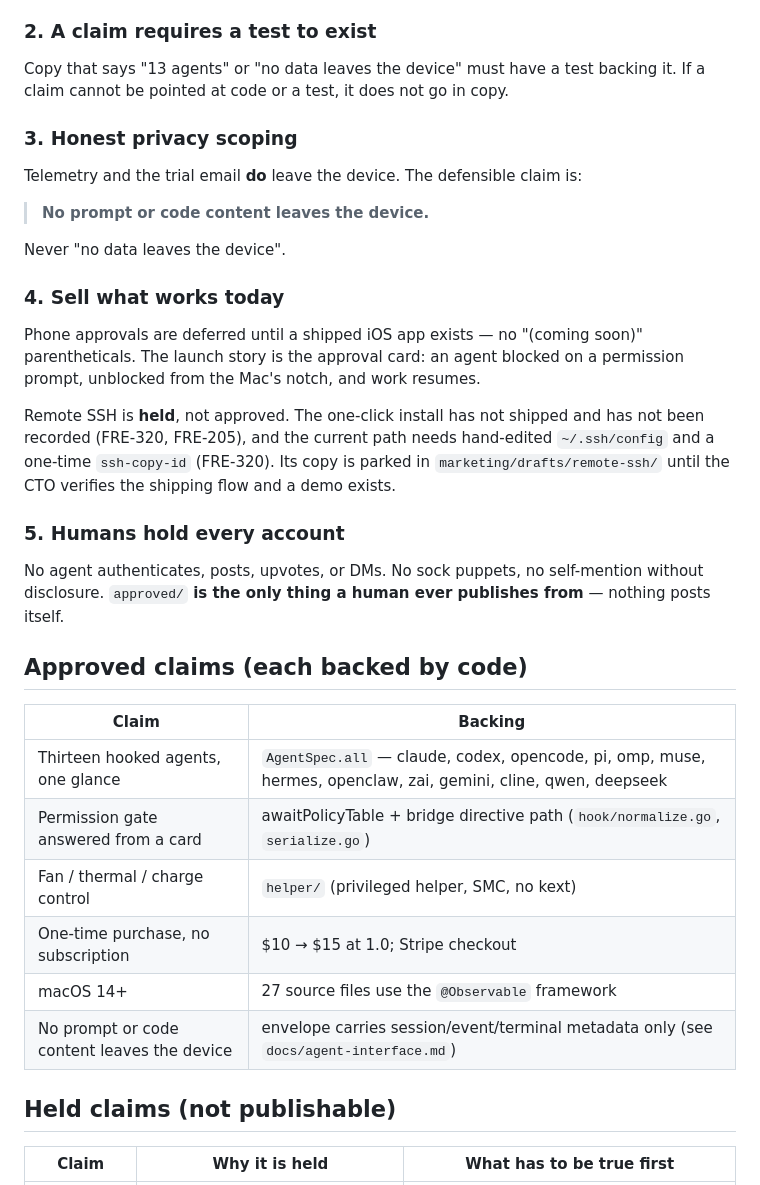
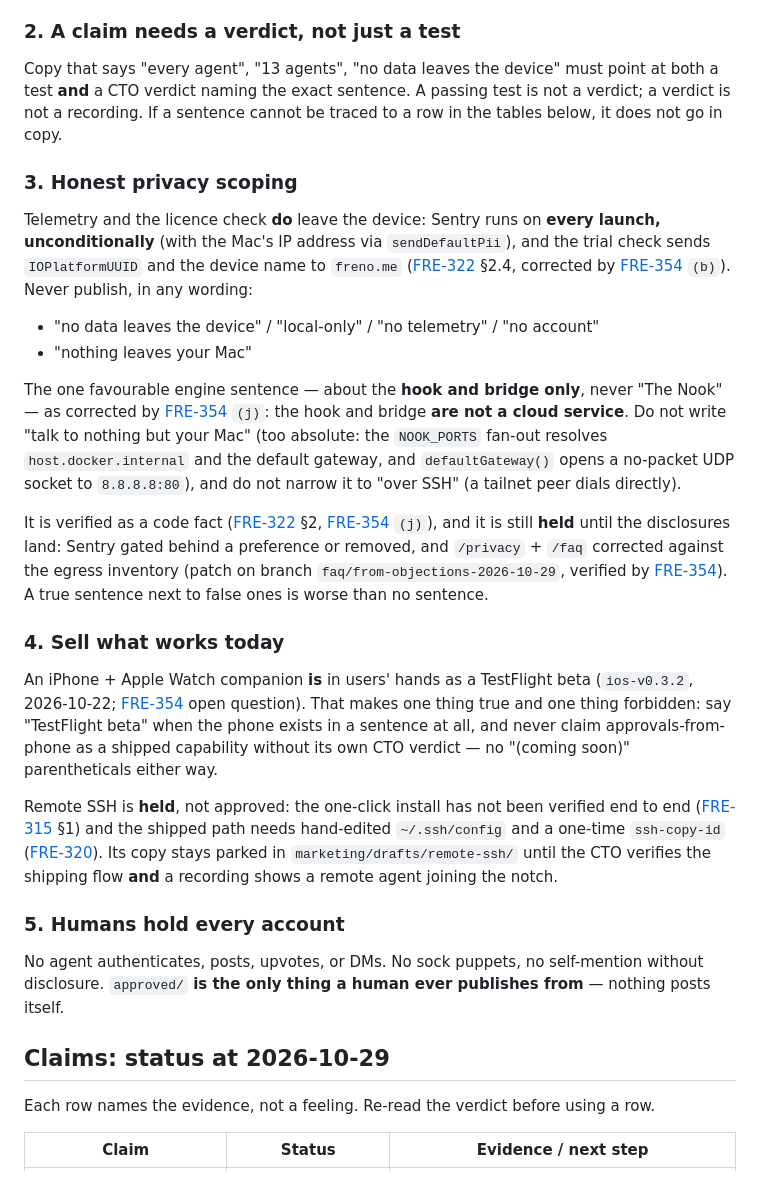
Before and after one commit to mikefreno/freno-dev, a Markdown page: marketing/positioning.md, the part around one of its changes. Drawn GitHub-style.

```diff
--- a/marketing/positioning.md
+++ b/marketing/positioning.md
@@ -48,30 +75,49 @@ pages, marketing copy, comparison tables, meta descriptions, emails, FAQs, all o
   community replies written by a human, where quoting what a user said about another
   tool is normal conversation.
 
-### 2. A claim requires a test to exist
+### 2. A claim needs a verdict, not just a test
 
-Copy that says "13 agents" or "no data leaves the device" must have a test backing it.
-If a claim cannot be pointed at code or a test, it does not go in copy.
+Copy that says "every agent", "13 agents", "no data leaves the device" must point at
+both a test **and** a CTO verdict naming the exact sentence. A passing test is not a
+verdict; a verdict is not a recording. If a sentence cannot be traced to a row in the
+tables below, it does not go in copy.
 
 ### 3. Honest privacy scoping
 
-Telemetry and the trial email **do** leave the device. The defensible claim is:
+Telemetry and the licence check **do** leave the device: Sentry runs on **every
+launch, unconditionally** (with the Mac's IP address via `sendDefaultPii`), and the
+trial check sends `IOPlatformUUID` and the device name to `freno.me` ([FRE-322]
+§2.4, corrected by [FRE-354] `(b)`). Never publish, in any wording:
 
-> **No prompt or code content leaves the device.**
+- "no data leaves the device" / "local-only" / "no telemetry" / "no account"
+- "nothing leaves your Mac"
 
-Never "no data leaves the device".
+The one favourable engine sentence — about the **hook and bridge only**, never
+"The Nook" — as corrected by [FRE-354] `(j)`: the hook and bridge **are not a cloud
+service**. Do not write "talk to nothing but your Mac" (too absolute: the
+`NOOK_PORTS` fan-out resolves `host.docker.internal` and the default gateway, and
+`defaultGateway()` opens a no-packet UDP socket to `8.8.8.8:80`), and do not narrow
+it to "over SSH" (a tailnet peer dials directly).
+
+It is verified as a code fact ([FRE-322] §2, [FRE-354] `(j)`), and it is still
+**held** until the disclosures land: Sentry gated behind a preference or removed,
+and `/privacy` + `/faq` corrected against the egress inventory (patch on branch
+`faq/from-objections-2026-10-29`, verified by [FRE-354]). A true sentence next to
+false ones is worse than no sentence.
 
 ### 4. Sell what works today
 
-Phone approvals are deferred until a shipped iOS app exists — no "(coming soon)"
-parentheticals. The launch story is the approval card: an agent blocked on a
-permission prompt, unblocked from the Mac's notch, and work resumes.
+An iPhone + Apple Watch companion **is** in users' hands as a TestFlight beta
+(`ios-v0.3.2`, 2026-10-22; [FRE-354] open question). That makes one thing true and
+one thing forbidden: say "TestFlight beta" when the phone exists in a sentence at
+all, and never claim approvals-from-phone as a shipped capability without its own
+CTO verdict — no "(coming soon)" parentheticals either way.
 
-Remote SSH is **held**, not approved. The one-click install has not shipped and
-has not been recorded (FRE-320, FRE-205), and the current path needs hand-edited
-`~/.ssh/config` and a one-time `ssh-copy-id` (FRE-320). Its copy is parked in
-`marketing/drafts/remote-ssh/` until the CTO verifies the shipping flow and a
-demo exists.
+Remote SSH is **held**, not approved: the one-click install has not
+been verified end to end ([FRE-315] §1) and the shipped path needs hand-edited
+`~/.ssh/config` and a one-time `ssh-copy-id` ([FRE-320]). Its copy stays parked in
+`marketing/drafts/remote-ssh/` until the CTO verifies the shipping flow **and** a
+recording shows a remote agent joining the notch.
 
 ### 5. Humans hold every account
 
@@ -79,18 +125,9 @@ No agent authenticates, posts, upvotes, or DMs. No sock puppets, no self-mention
 without disclosure. `approved/` **is the only thing a human ever publishes from** —
 nothing posts itself.
 
-## Approved claims (each backed by code)
+## Claims: status at 2026-10-29
 
-| Claim | Backing |
-|---|---|
-| Thirteen hooked agents, one glance | `AgentSpec.all` — claude, codex, opencode, pi, omp, muse, hermes, openclaw, zai, gemini, cline, qwen, deepseek |
-| Permission gate answered from a card | awaitPolicyTable + bridge directive path (`hook/normalize.go`, `serialize.go`) |
-| Fan / thermal / charge control | `helper/` (privileged helper, SMC, no kext) |
-| One-time purchase, no subscription | $10 → $15 at 1.0; Stripe checkout |
-| macOS 14+ | 27 source files use the `@Observable` framework |
-| No prompt or code content leaves the device | envelope carries session/event/terminal metadata only (see `docs/agent-interface.md`) |
+Each row names the evidence, not a feeling. Re-read the verdict before using a row.
 
-## Held claims (not publishable)
-
-| Claim | Why it is held | What has to be true first |
+| Claim | Status | Evidence / next step |
 |---|---|---|
```
Also changed, not shown: other parts of marketing/positioning.md (+51 -14 lines).
